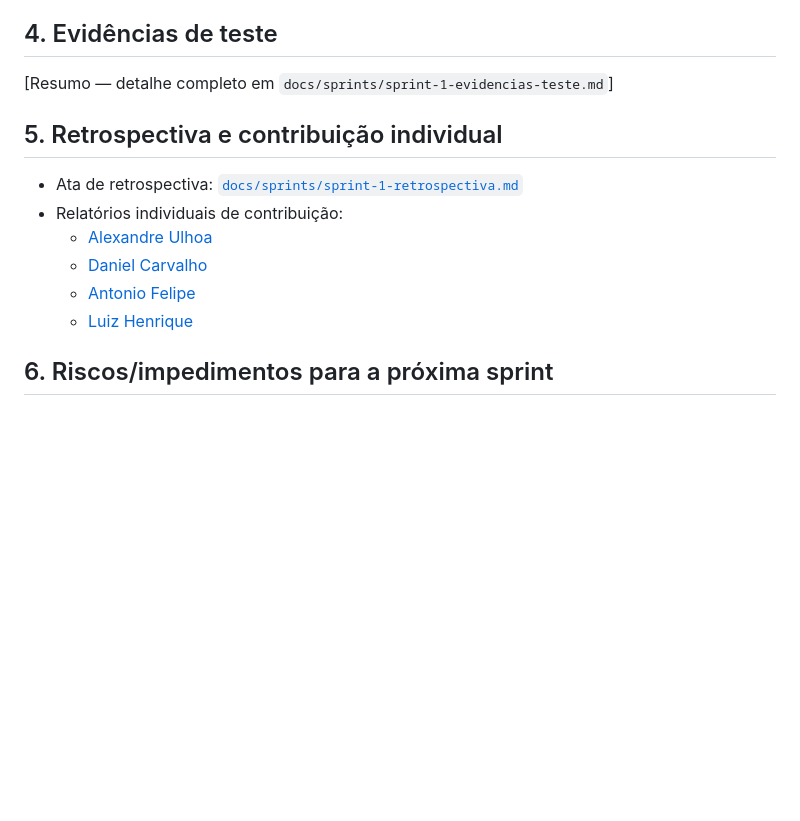
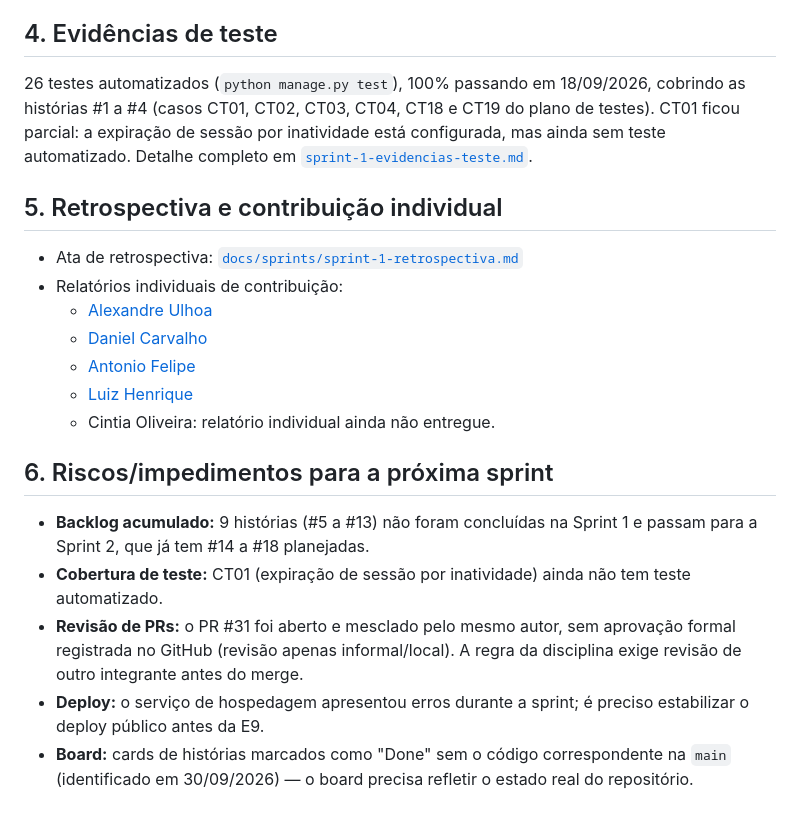
Before and after one commit to Antonio-pf/projeto-eng-soft, a Markdown page: docs/sprints/sprint-1-relatorio.md, the part around one of its changes. Drawn GitHub-style; blank space fills up the shorter version.

```diff
--- a/docs/sprints/sprint-1-relatorio.md
+++ b/docs/sprints/sprint-1-relatorio.md
@@ -85,7 +89,10 @@ Board do projeto ao fim da Sprint 1 (11/09–18/09):
 
 ## 4. Evidências de teste
 
-[Resumo — detalhe completo em `docs/sprints/sprint-1-evidencias-teste.md`]
+26 testes automatizados (`python manage.py test`), 100% passando em 18/09/2026, cobrindo as
+histórias #1 a #4 (casos CT01, CT02, CT03, CT04, CT18 e CT19 do plano de testes). CT01 ficou
+parcial: a expiração de sessão por inatividade está configurada, mas ainda sem teste automatizado.
+Detalhe completo em [`sprint-1-evidencias-teste.md`](sprint-1-evidencias-teste.md).
 
 ## 5. Retrospectiva e contribuição individual
 
@@ -95,7 +102,18 @@ Board do projeto ao fim da Sprint 1 (11/09–18/09):
   - [Daniel Carvalho](sprint-1-contribuicao-daniel-carvalho.md)
   - [Antonio Felipe](sprint-1-contribuicao-antonio-felipe.md)
   - [Luiz Henrique](sprint-1-contribuicao-luiz-henrique.md)
+  - Cintia Oliveira: relatório individual ainda não entregue.
 
 ## 6. Riscos/impedimentos para a próxima sprint
 
--
+- **Backlog acumulado:** 9 histórias (#5 a #13) não foram concluídas na Sprint 1 e passam para a
+  Sprint 2, que já tem #14 a #18 planejadas.
+- **Cobertura de teste:** CT01 (expiração de sessão por inatividade) ainda não tem teste
+  automatizado.
+- **Revisão de PRs:** o PR #31 foi aberto e mesclado pelo mesmo autor, sem aprovação formal
+  registrada no GitHub (revisão apenas informal/local). A regra da disciplina exige revisão de
+  outro integrante antes do merge.
+- **Deploy:** o serviço de hospedagem apresentou erros durante a sprint; é preciso estabilizar o
+  deploy público antes da E9.
+- **Board:** cards de histórias marcados como "Done" sem o código correspondente na `main`
+  (identificado em 30/09/2026) — o board precisa refletir o estado real do repositório.
```
Also changed, not shown: other parts of docs/sprints/sprint-1-relatorio.md (+14 -10 lines), docs/sprints/sprint-1-evidencias-teste.md (+2 -0 lines), docs/sprints/sprint-1-retrospectiva.md (+15 -4 lines), docs/sprints/sprint-2-contribuicao-antonio-felipe.md (added, +48 -0 lines), docs/sprints/sprint-2-evidencias-teste.md (added, +47 -0 lines), docs/sprints/sprint-2-relatorio.md (added, +111 -0 lines), docs/sprints/sprint-2-retrospectiva.md (added, +48 -0 lines), docs/sprints/assets/conecta-social-sprint2-registrar-distribuicao-e-historico.gif (added), docs/sprints/assets/conecta-social-sprint2-registrar-doacao-e-historico.gif (added), docs/sprints/assets/sprint-2-board.png (added), 1 other file.
